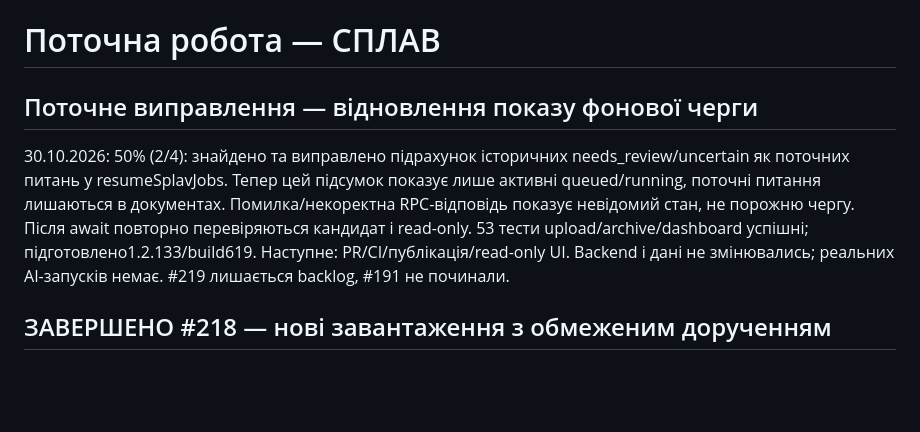
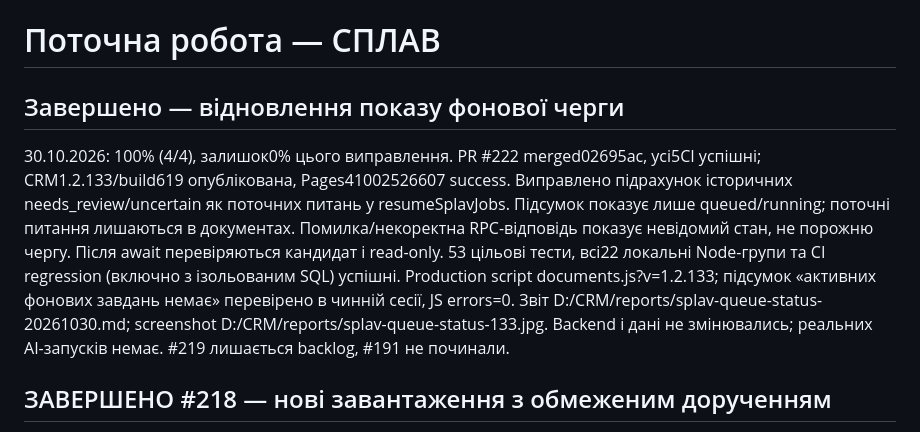
Before and after one commit to eugenerecrut/trorecruiter, a Markdown page: docs/CURRENT-WORK.md, the part around the change. Rendered like a GitHub page; blank space fills up the shorter version.

```diff
--- a/docs/CURRENT-WORK.md
+++ b/docs/CURRENT-WORK.md
@@ -1,8 +1,8 @@
 # Поточна робота — СПЛАВ
 
-## Поточне виправлення — відновлення показу фонової черги
+## Завершено — відновлення показу фонової черги
 
-30.10.2026: 50% (2/4): знайдено та виправлено підрахунок історичних needs_review/uncertain як поточних питань у resumeSplavJobs. Тепер цей підсумок показує лише активні queued/running, поточні питання лишаються в документах. Помилка/некоректна RPC-відповідь показує невідомий стан, не порожню чергу. Після await повторно перевіряються кандидат і read-only. 53 тести upload/archive/dashboard успішні; підготовлено1.2.133/build619. Наступне: PR/CI/публікація/read-only UI. Backend і дані не змінювались; реальних AI-запусків немає. #219 лишається backlog, #191 не починали.
+30.10.2026: 100% (4/4), залишок0% цього виправлення. PR #222 merged02695ac, усі5CI успішні; CRM1.2.133/build619 опублікована, Pages41002526607 success. Виправлено підрахунок історичних needs_review/uncertain як поточних питань у resumeSplavJobs. Підсумок показує лише queued/running; поточні питання лишаються в документах. Помилка/некоректна RPC-відповідь показує невідомий стан, не порожню чергу. Після await перевіряються кандидат і read-only. 53 цільові тести, всі22 локальні Node-групи та CI regression (включно з ізольованим SQL) успішні. Production script documents.js?v=1.2.133; підсумок «активних фонових завдань немає» перевірено в чинній сесії, JS errors=0. Звіт D:/CRM/reports/splav-queue-status-20261030.md; screenshot D:/CRM/reports/splav-queue-status-133.jpg. Backend і дані не змінювались; реальних AI-запусків немає. #219 лишається backlog, #191 не починали.
 
 ## ЗАВЕРШЕНО #218 — нові завантаження з обмеженим дорученням
 
```
Also changed, not shown: docs/SPLAV-PROGRESS.md (+4 -0 lines).
